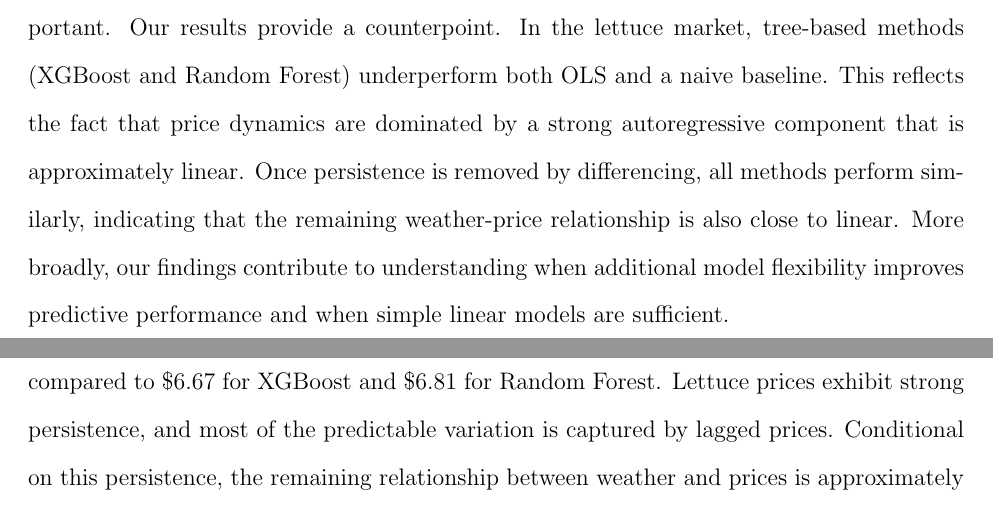
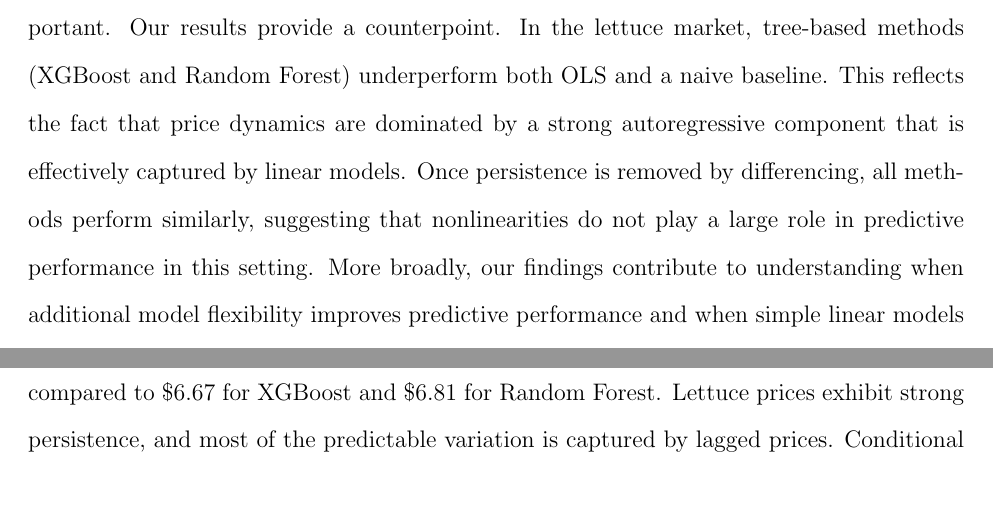
Before and after one commit to yuhanols/agri-risk, a LaTeX paper (paper/main.tex): two parts of pages 8 and 29 of 37 before the commit and two parts of pages 8 and 29 of 38 after it, joined at a grey line, cut so that both start at the same text. Compiled offline with pdfLaTeX.

Commit message:
Soften linearity claims: autoregressive component and weather-price relationship

```diff
--- a/paper/main.tex
+++ b/paper/main.tex
@@ -66,7 +66,7 @@ A related literature examines how weather shocks translate into market outcomes
 
 Despite their economic importance and greater sensitivity to short-run weather variation, perishable specialty crops have received relatively little attention in this literature. \citet{lobell2007california} estimate climate effects on yields of several California crops, including lettuce, using annual data, while \citet{kistner2018vulnerability} document that specialty crops are particularly sensitive to extreme weather events such as freezes and excess rainfall. These studies focus on annual yield responses. We extend this work by using weekly data to study short-run dynamics and by focusing on market outcomes, prices and shipment volumes, which provide a high-frequency proxy for supply in settings where yield data are unavailable.
 
-Finally, a growing literature examines when machine learning methods improve upon traditional econometric approaches. \citet{mullainathan2017machine} emphasize that machine learning excels in prediction tasks with complex, nonlinear relationships, while economic structure remains essential for interpretation. \citet{storm2020machine} show that machine learning methods perform well in high-dimensional agricultural prediction settings, and \citet{crane2018machine} find gains in crop yield prediction when nonlinearities are important. Our results provide a counterpoint. In the lettuce market, tree-based methods (XGBoost and Random Forest) underperform both OLS and a naive baseline. This reflects the fact that price dynamics are dominated by a strong autoregressive component that is approximately linear. Once persistence is removed by differencing, all methods perform similarly, indicating that the remaining weather-price relationship is also close to linear. More broadly, our findings contribute to understanding when additional model flexibility improves predictive performance and when simple linear models are sufficient.
+Finally, a growing literature examines when machine learning methods improve upon traditional econometric approaches. \citet{mullainathan2017machine} emphasize that machine learning excels in prediction tasks with complex, nonlinear relationships, while economic structure remains essential for interpretation. \citet{storm2020machine} show that machine learning methods perform well in high-dimensional agricultural prediction settings, and \citet{crane2018machine} find gains in crop yield prediction when nonlinearities are important. Our results provide a counterpoint. In the lettuce market, tree-based methods (XGBoost and Random Forest) underperform both OLS and a naive baseline. This reflects the fact that price dynamics are dominated by a strong autoregressive component that is effectively captured by linear models. Once persistence is removed by differencing, all methods perform similarly, suggesting that nonlinearities do not play a large role in predictive performance in this setting. More broadly, our findings contribute to understanding when additional model flexibility improves predictive performance and when simple linear models are sufficient.
 
 % ============================================================
 \section{Market Background}
```
